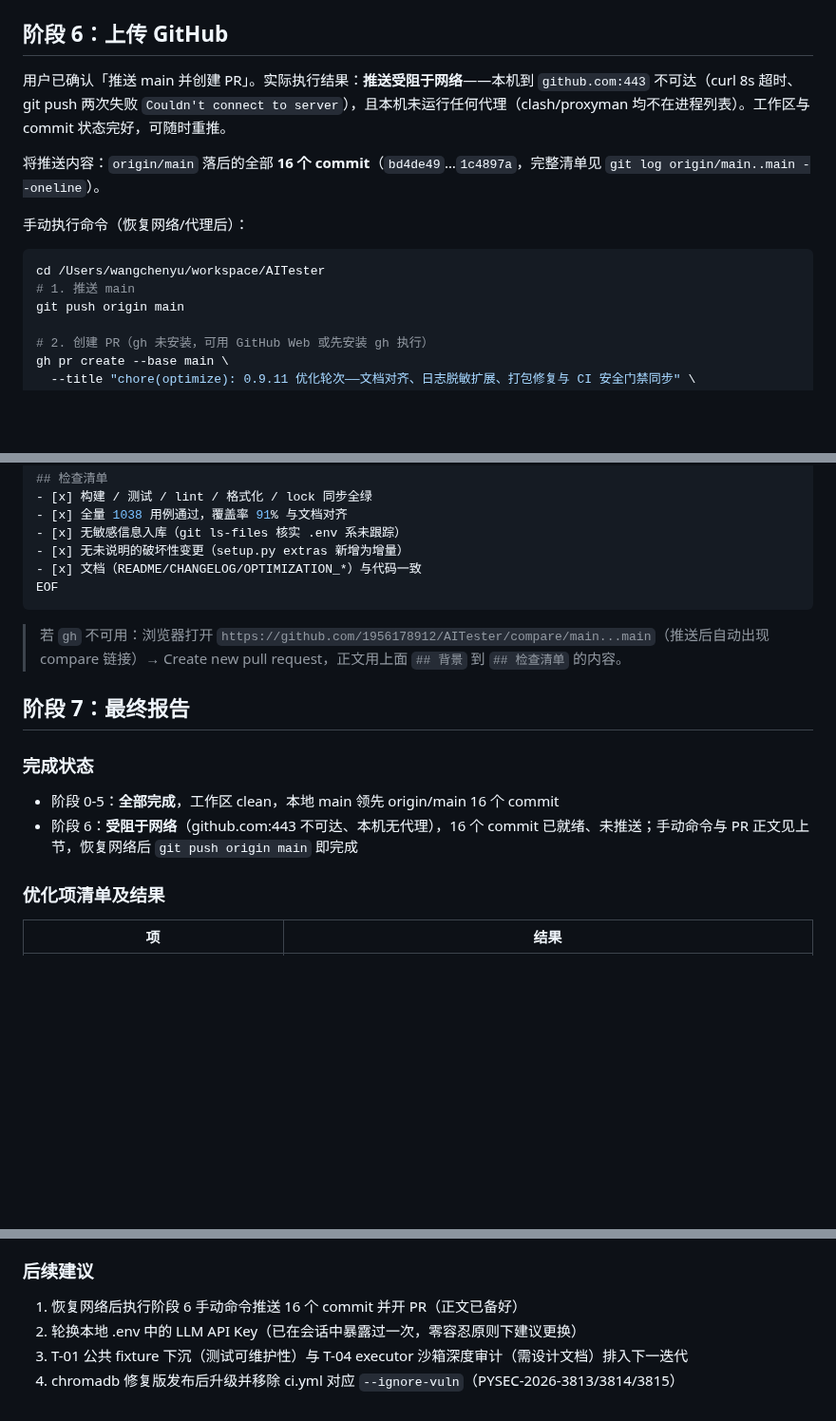
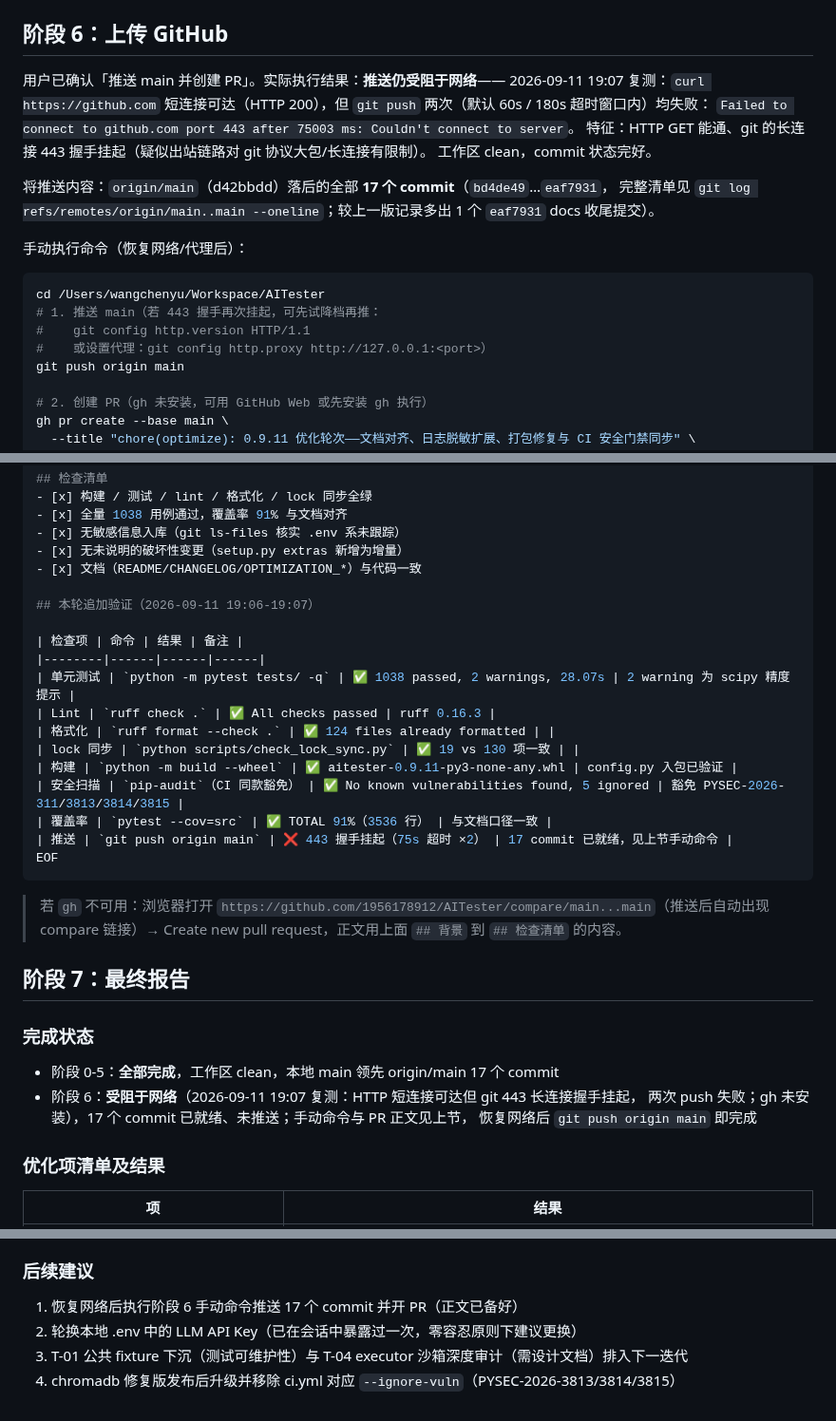
Before and after one commit to 1956178912/AITester, a Markdown page: OPTIMIZATION_REPORT.md, 3 parts joined by grey strips. Shown at 95% size. Drawn GitHub-style; blank space fills up the shorter version.

Commit message:
docs(optimize): 阶段 6 推送复测记录更新（17 commit 待推，443 长连接挂起特征）+ 本轮全量验证结果

````diff
--- a/OPTIMIZATION_REPORT.md
+++ b/OPTIMIZATION_REPORT.md
@@ -149,15 +149,24 @@ AITester/
 
 ## 阶段 6：上传 GitHub
 
-用户已确认「推送 main 并创建 PR」。实际执行结果：**推送受阻于网络**——本机到 `github.com:443` 不可达（curl 8s 超时、git push 两次失败 `Couldn't connect to server`），且本机未运行任何代理（clash/proxyman 均不在进程列表）。工作区与 commit 状态完好，可随时重推。
+用户已确认「推送 main 并创建 PR」。实际执行结果：**推送仍受阻于网络**——
+2026-09-11 19:07 复测：`curl https://github.com` 短连接可达（HTTP 200），但 `git push`
+两次（默认 60s / 180s 超时窗口内）均失败：
+`Failed to connect to github.com port 443 after 75003 ms: Couldn't connect to server`。
+特征：HTTP GET 能通、git 的长连接 443 握手挂起（疑似出站链路对 git 协议大包/长连接有限制）。
+工作区 clean，commit 状态完好。
 
-将推送内容：`origin/main` 落后的全部 **16 个 commit**（`bd4de49`…`1c4897a`，完整清单见 `git log origin/main..main --oneline`）。
+将推送内容：`origin/main`（d42bbdd）落后的全部 **17 个 commit**（`bd4de49`…`eaf7931`，
+完整清单见 `git log refs/remotes/origin/main..main --oneline`；较上一版记录多出 1 个
+`eaf7931` docs 收尾提交）。
 
 手动执行命令（恢复网络/代理后）：
 
 ```bash
-cd /Users/wangchenyu/workspace/AITester
-# 1. 推送 main
+cd /Users/wangchenyu/Workspace/AITester
+# 1. 推送 main（若 443 握手再次挂起，可先试降档再推：
+#    git config http.version HTTP/1.1
+#    或设置代理：git config http.proxy http://127.0.0.1:<port>）
 git push origin main
 
 # 2. 创建 PR（gh 未安装，可用 GitHub Web 或先安装 gh 执行）
@@ -197,6 +206,19 @@ gh pr create --base main \
 - [x] 无敏感信息入库（git ls-files 核实 .env 系未跟踪）
 - [x] 无未说明的破坏性变更（setup.py extras 新增为增量）
 - [x] 文档（README/CHANGELOG/OPTIMIZATION_*）与代码一致
+
+## 本轮追加验证（2026-09-11 19:06-19:07）
+
+| 检查项 | 命令 | 结果 | 备注 |
+|--------|------|------|------|
+| 单元测试 | `python -m pytest tests/ -q` | ✅ 1038 passed, 2 warnings, 28.07s | 2 warning 为 scipy 精度提示 |
+| Lint | `ruff check .` | ✅ All checks passed | ruff 0.16.3 |
+| 格式化 | `ruff format --check .` | ✅ 124 files already formatted | |
+| lock 同步 | `python scripts/check_lock_sync.py` | ✅ 19 vs 130 项一致 | |
+| 构建 | `python -m build --wheel` | ✅ aitester-0.9.11-py3-none-any.whl | config.py 入包已验证 |
+| 安全扫描 | `pip-audit`（CI 同款豁免） | ✅ No known vulnerabilities found, 5 ignored | 豁免 PYSEC-2026-311/3813/3814/3815 |
+| 覆盖率 | `pytest --cov=src` | ✅ TOTAL 91%（3536 行） | 与文档口径一致 |
+| 推送 | `git push origin main` | ❌ 443 握手挂起（75s 超时 ×2） | 17 commit 已就绪，见上节手动命令 |
 EOF
 ```
 
@@ -205,8 +227,10 @@ EOF
 ## 阶段 7：最终报告
 
 ### 完成状态
-- 阶段 0-5：**全部完成**，工作区 clean，本地 main 领先 origin/main 16 个 commit
-- 阶段 6：**受阻于网络**（github.com:443 不可达、本机无代理），16 个 commit 已就绪、未推送；手动命令与 PR 正文见上节，恢复网络后 `git push origin main` 即完成
+- 阶段 0-5：**全部完成**，工作区 clean，本地 main 领先 origin/main 17 个 commit
+- 阶段 6：**受阻于网络**（2026-09-11 19:07 复测：HTTP 短连接可达但 git 443 长连接握手挂起，
+  两次 push 失败；gh 未安装），17 个 commit 已就绪、未推送；手动命令与 PR 正文见上节，
+  恢复网络后 `git push origin main` 即完成
 
 ### 优化项清单及结果
 | 项 | 结果 |
@@ -235,7 +259,7 @@ CHANGELOG（Unreleased 条目）、README、OPTIMIZATION_PLAN/REPORT 全部入
 - 无敏感信息入库；本地 .env 真实密钥建议轮换（与本次代码改动无关）
 
 ### 后续建议
-1. 恢复网络后执行阶段 6 手动命令推送 16 个 commit 并开 PR（正文已备好）
+1. 恢复网络后执行阶段 6 手动命令推送 17 个 commit 并开 PR（正文已备好）
 2. 轮换本地 .env 中的 LLM API Key（已在会话中暴露过一次，零容忍原则下建议更换）
 3. T-01 公共 fixture 下沉（测试可维护性）与 T-04 executor 沙箱深度审计（需设计文档）排入下一迭代
 4. chromadb 修复版发布后升级并移除 ci.yml 对应 `--ignore-vuln`（PYSEC-2026-3813/3814/3815）
````
